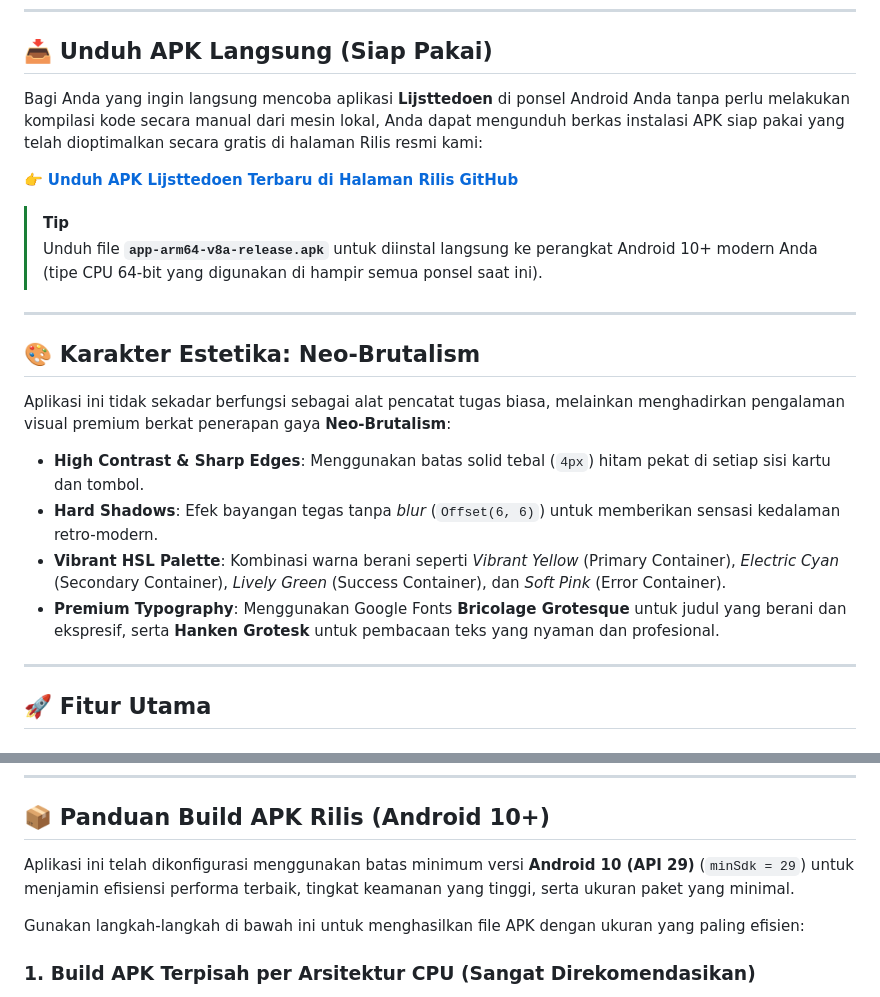
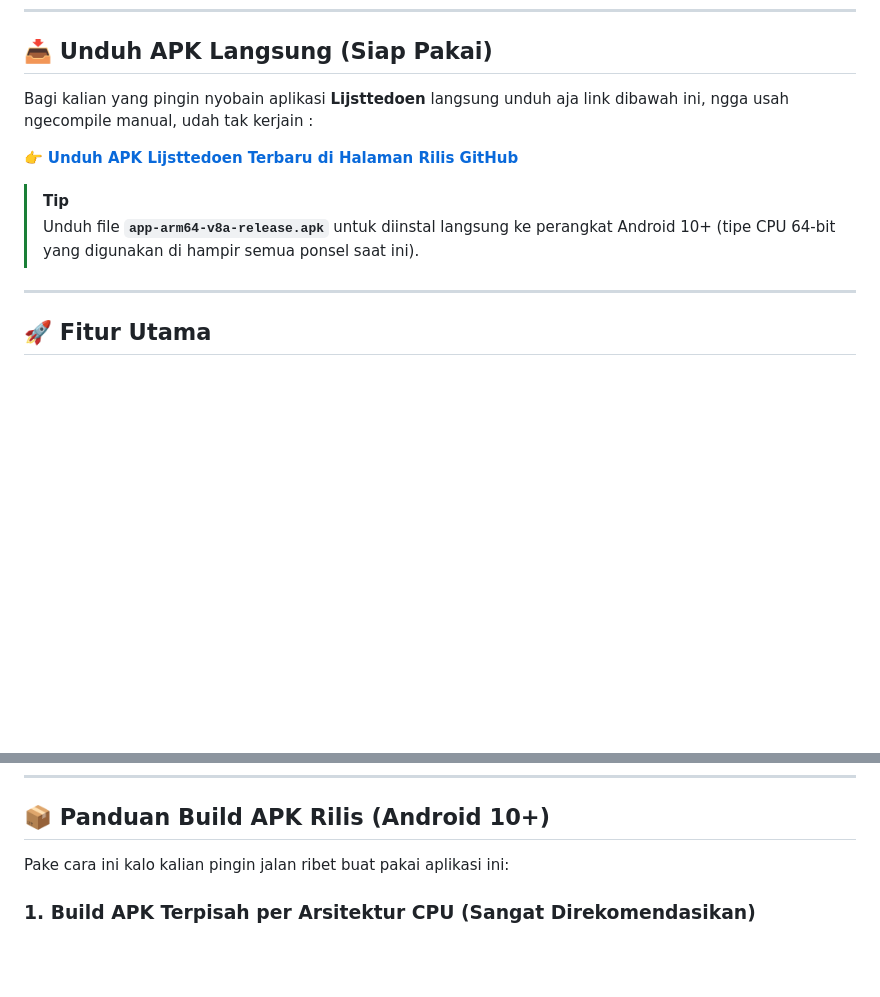
Before and after one commit to Chanifg/Lijsttedoen, a Markdown page: README.md, 2 parts joined by grey strips. Drawn GitHub-style; blank space fills up the shorter version.

Commit message:
Revise README for clearer APK download instructions
Updated the README to simplify language and improve clarity in instructions for downloading the APK and building the app.

```diff
--- a/README.md
+++ b/README.md
@@ -10,21 +10,12 @@
 
 ## 📥 Unduh APK Langsung (Siap Pakai)
 
-Bagi Anda yang ingin langsung mencoba aplikasi **Lijsttedoen** di ponsel Android Anda tanpa perlu melakukan kompilasi kode secara manual dari mesin lokal, Anda dapat mengunduh berkas instalasi APK siap pakai yang telah dioptimalkan secara gratis di halaman Rilis resmi kami:
+Bagi kalian yang pingin nyobain aplikasi **Lijsttedoen** langsung unduh aja link dibawah ini, ngga usah ngecompile manual, udah tak kerjain :
 
 👉 **[Unduh APK Lijsttedoen Terbaru di Halaman Rilis GitHub](https://github.com/Chanifg/Lijsttedoen/releases)**
 
 > [!TIP]
-> Unduh file **`app-arm64-v8a-release.apk`** untuk diinstal langsung ke perangkat Android 10+ modern Anda (tipe CPU 64-bit yang digunakan di hampir semua ponsel saat ini).
-
----
-
-## 🎨 Karakter Estetika: Neo-Brutalism
-Aplikasi ini tidak sekadar berfungsi sebagai alat pencatat tugas biasa, melainkan menghadirkan pengalaman visual premium berkat penerapan gaya **Neo-Brutalism**:
-* **High Contrast & Sharp Edges**: Menggunakan batas solid tebal (`4px`) hitam pekat di setiap sisi kartu dan tombol.
-* **Hard Shadows**: Efek bayangan tegas tanpa *blur* (`Offset(6, 6)`) untuk memberikan sensasi kedalaman retro-modern.
-* **Vibrant HSL Palette**: Kombinasi warna berani seperti *Vibrant Yellow* (Primary Container), *Electric Cyan* (Secondary Container), *Lively Green* (Success Container), dan *Soft Pink* (Error Container).
-* **Premium Typography**: Menggunakan Google Fonts **Bricolage Grotesque** untuk judul yang berani dan ekspresif, serta **Hanken Grotesk** untuk pembacaan teks yang nyaman dan profesional.
+> Unduh file **`app-arm64-v8a-release.apk`** untuk diinstal langsung ke perangkat Android 10+ (tipe CPU 64-bit yang digunakan di hampir semua ponsel saat ini).
 
 ---
 
@@ -132,9 +123,7 @@ Ikuti panduan berikut untuk menjalankan proyek ini di mesin lokal Anda:
 
 ## 📦 Panduan Build APK Rilis (Android 10+)
 
-Aplikasi ini telah dikonfigurasi menggunakan batas minimum versi **Android 10 (API 29)** (`minSdk = 29`) untuk menjamin efisiensi performa terbaik, tingkat keamanan yang tinggi, serta ukuran paket yang minimal.
-
-Gunakan langkah-langkah di bawah ini untuk menghasilkan file APK dengan ukuran yang paling efisien:
+Pake cara ini kalo kalian pingin jalan ribet buat pakai aplikasi ini:
 
 ### 1. Build APK Terpisah per Arsitektur CPU (Sangat Direkomendasikan)
 Secara default, perintah `flutter build apk` menggabungkan semua arsitektur CPU ke dalam satu file APK yang besar (*fat APK*). Untuk membaginya agar ukurannya mengecil drastis hingga **50% lebih kecil**:
```
